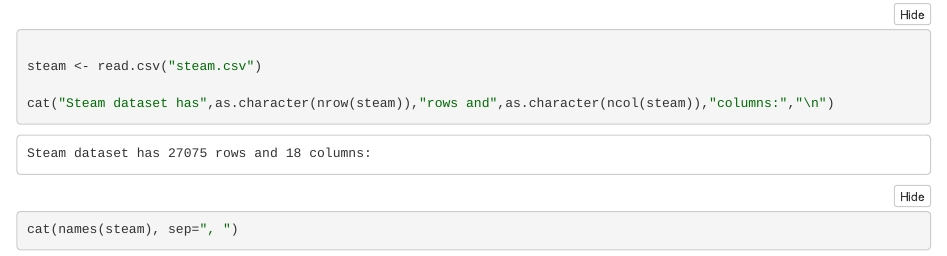
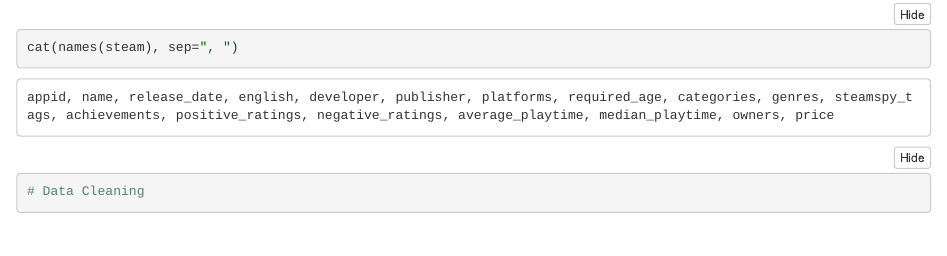
Before and after one commit to D4ZZL3/steamsales, an R Markdown document (steamsales.Rmd): the page in a window 1100 px wide, from 200 px down before the commit and from 380 px down after it, so that both start at the same text. The pictures show the output file steamsales.nb.html that the author committed with the source, opened offline.

Commit message:
Begin cleaning

````diff
--- a/steamsales.Rmd
+++ b/steamsales.Rmd
@@ -16,5 +16,7 @@
 cat("Steam dataset has",as.character(nrow(steam)),"rows and",as.character(ncol(steam)),"columns:","\n")
 cat(names(steam), sep=", ")
 
-
 ```
+```{r}
+# Data Cleaning
+```
````
Also changed, not shown: steamsales.nb.html.
